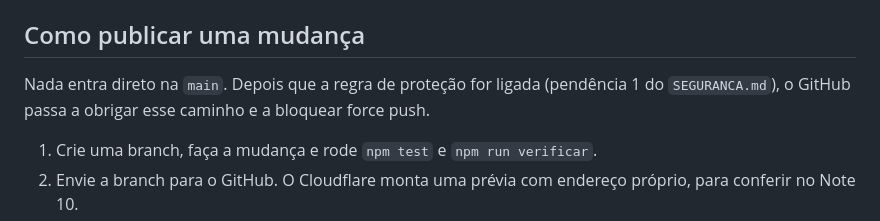
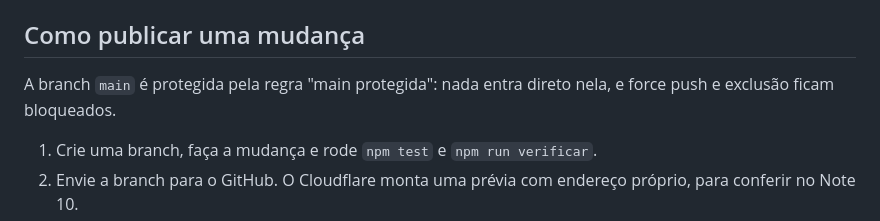
Before and after one commit to LucasFroisVasconcellos/site-portfolio, a Markdown page: README.md, the part around the change. GitHub-like rendering.

Commit message:
Proteção da main ativa (regra main protegida)
Co-Authored-By: Claude Opus 5.5 <noreply@anthropic.com>
Claude-Session: https://claude.ai/code/session_01MhB46s4FFATzSzK4ud5ybP

```diff
--- a/README.md
+++ b/README.md
@@ -37,7 +37,7 @@ Para usar o contador de quadros por segundo (RNF-01): `Ctrl + Shift + F` no site
 
 ## Como publicar uma mudança
 
-Nada entra direto na `main`. Depois que a regra de proteção for ligada (pendência 1 do `SEGURANCA.md`), o GitHub passa a obrigar esse caminho e a bloquear force push.
+A branch `main` é protegida pela regra "main protegida": nada entra direto nela, e force push e exclusão ficam bloqueados.
 
 1. Crie uma branch, faça a mudança e rode `npm test` e `npm run verificar`.
 2. Envie a branch para o GitHub. O Cloudflare monta uma prévia com endereço próprio, para conferir no Note 10.
```
Also changed, not shown: EVIDENCIA.md (+1 -1 lines), SEGURANCA.md (+4 -5 lines).
